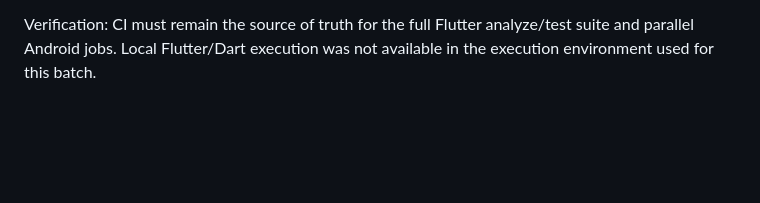
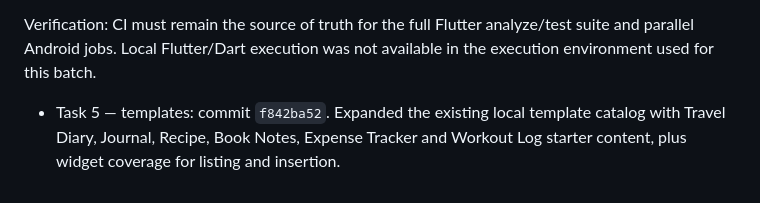
Before and after one commit to scmbyabhinav/nova-notes, a Markdown page: docs/phase-0-closure.md, the part around the change. Drawn GitHub-style; blank space fills up the shorter version.

Commit message:
docs: log template batch and hint fix

```diff
--- a/docs/phase-0-closure.md
+++ b/docs/phase-0-closure.md
@@ -106,3 +106,5 @@ the Phase 2 support/fallback matrix is finalized.
 Verification: CI must remain the source of truth for the full Flutter analyze/test
 suite and parallel Android jobs. Local Flutter/Dart execution was not available
 in the execution environment used for this batch.
+
+- Task 5 — templates: commit `f842ba52`. Expanded the existing local template catalog with Travel Diary, Journal, Recipe, Book Notes, Expense Tracker and Workout Log starter content, plus widget coverage for listing and insertion.
```
